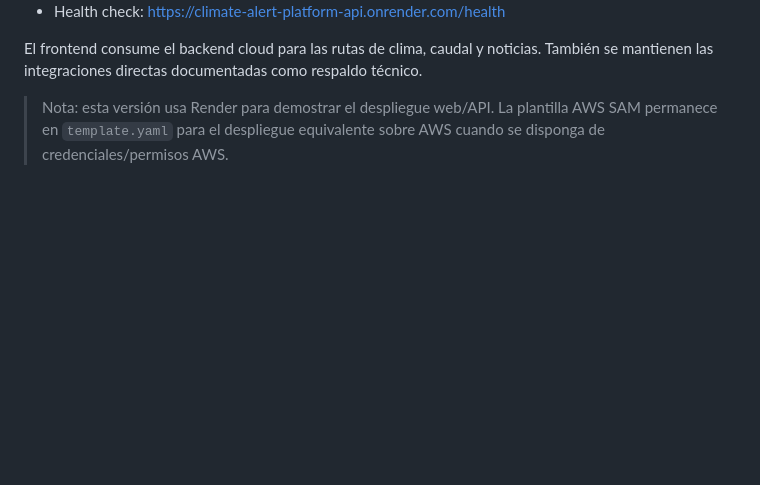
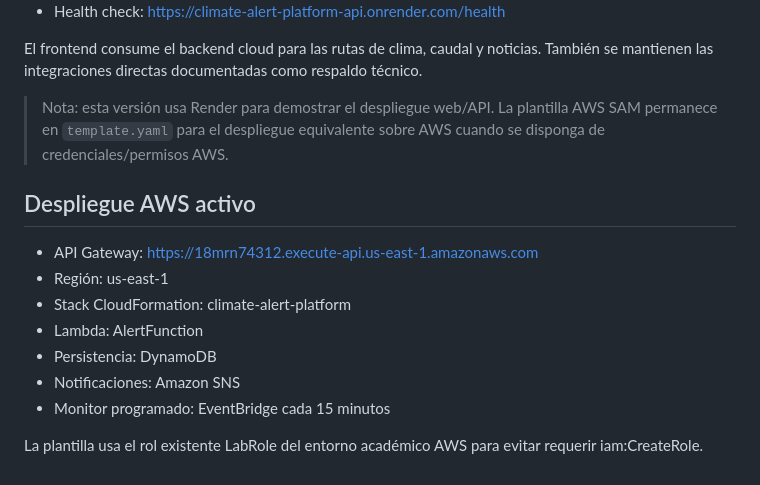
Before and after one commit to Isa18121999/Climate-alert--platform, a Markdown page: README.md, the part around the change. Drawn GitHub-style; blank space fills up the shorter version.

Commit message:
docs: registrar endpoint AWS desplegado

```diff
--- a/README.md
+++ b/README.md
@@ -138,3 +138,16 @@ Este repositorio implementa un **MVP demostrable** de la propuesta: ingestión,
 El frontend consume el backend cloud para las rutas de clima, caudal y noticias. También se mantienen las integraciones directas documentadas como respaldo técnico.
 
 > Nota: esta versión usa Render para demostrar el despliegue web/API. La plantilla AWS SAM permanece en `template.yaml` para el despliegue equivalente sobre AWS cuando se disponga de credenciales/permisos AWS.
+
+
+## Despliegue AWS activo
+
+- API Gateway: https://18mrn74312.execute-api.us-east-1.amazonaws.com
+- Región: us-east-1
+- Stack CloudFormation: climate-alert-platform
+- Lambda: AlertFunction
+- Persistencia: DynamoDB
+- Notificaciones: Amazon SNS
+- Monitor programado: EventBridge cada 15 minutos
+
+La plantilla usa el rol existente LabRole del entorno académico AWS para evitar requerir iam:CreateRole.
```
